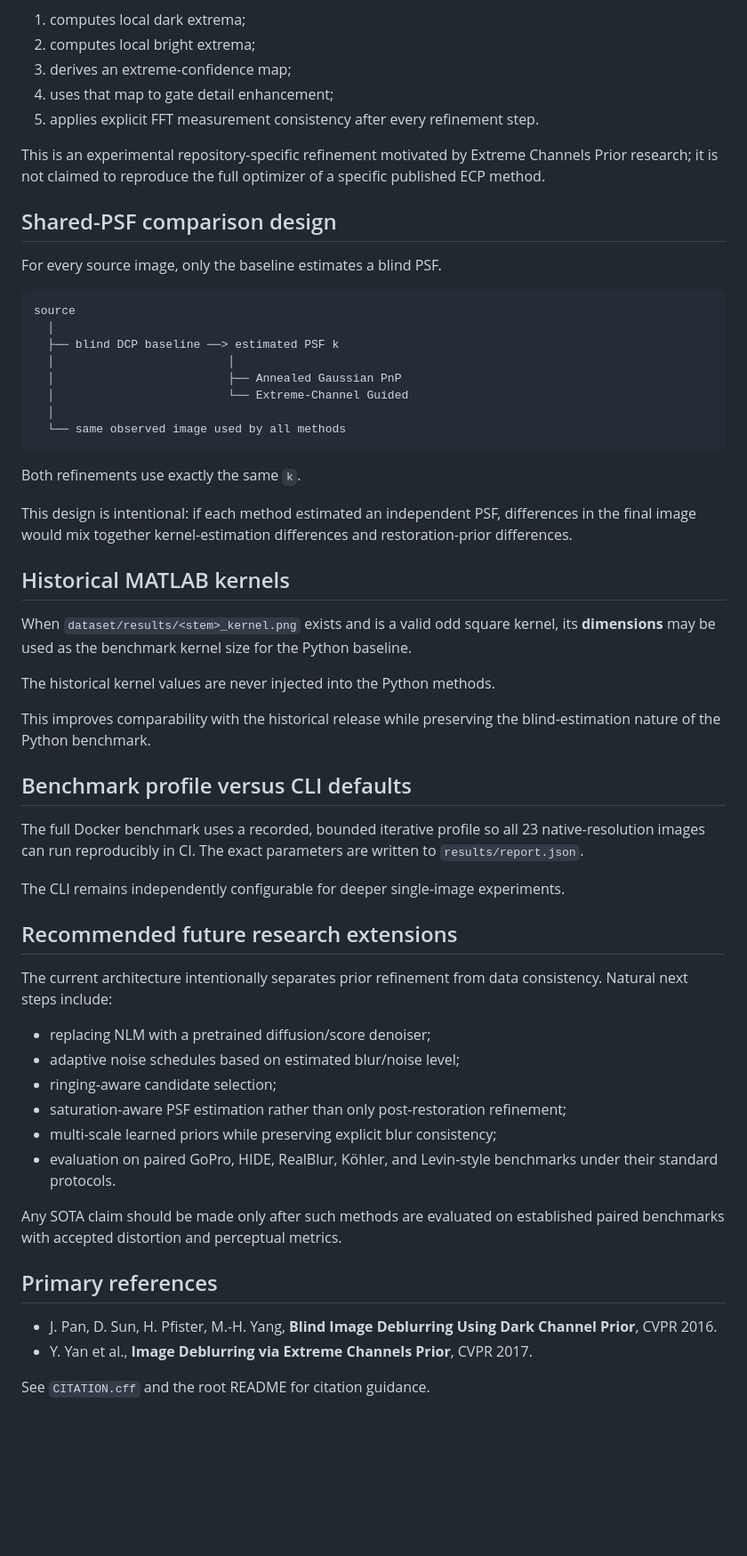
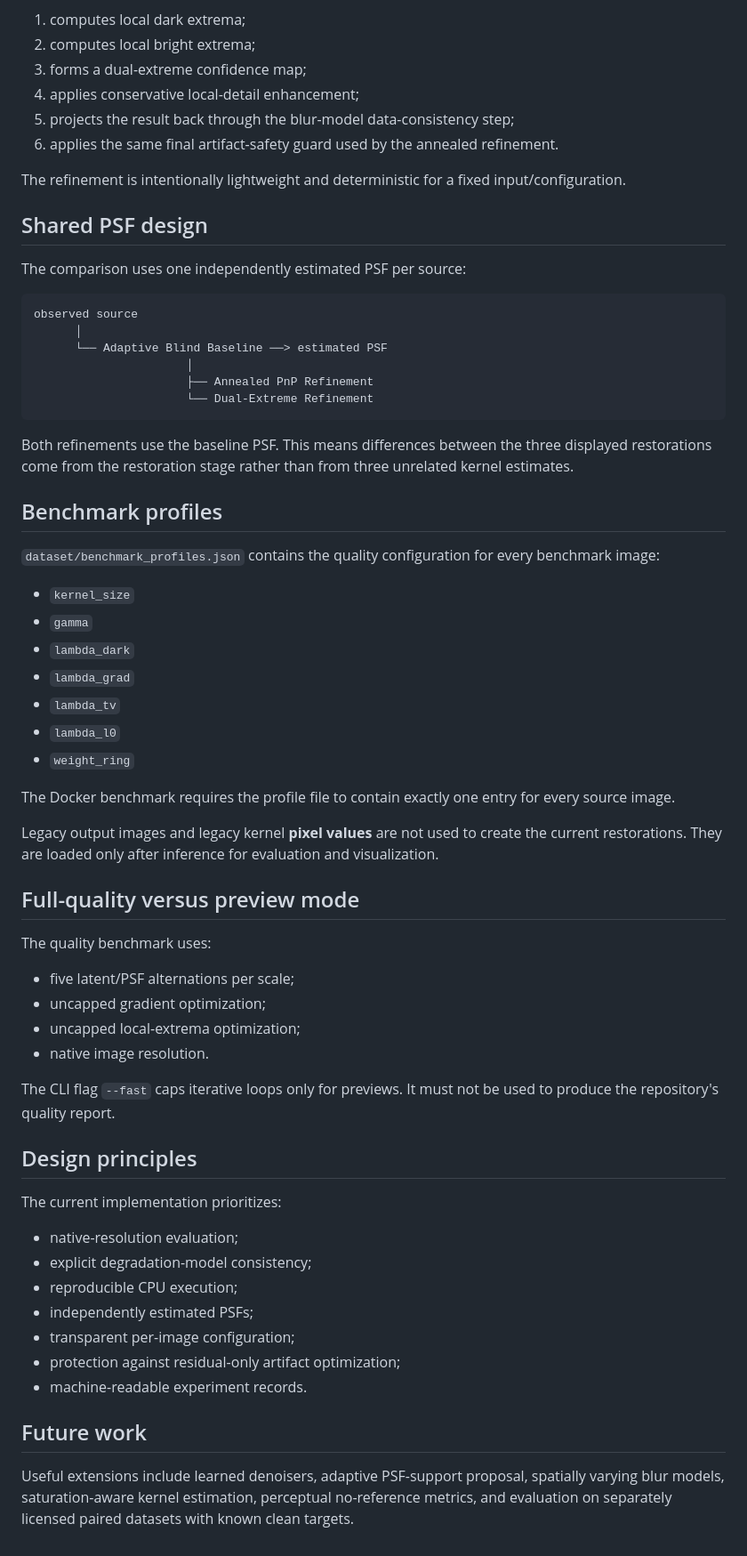
Before and after one commit to vtavakkoli/AdaptiveBlindDeblur, a Markdown page: docs/METHODS.md, the part around one of its changes. Shown at 89% size. Drawn GitHub-style; blank space fills up the shorter version.

````diff
--- a/docs/METHODS.md
+++ b/docs/METHODS.md
@@ -70,61 +66,67 @@ This repository's lightweight refinement:
 
 1. computes local dark extrema;
 2. computes local bright extrema;
-3. derives an extreme-confidence map;
-4. uses that map to gate detail enhancement;
-5. applies explicit FFT measurement consistency after every refinement step.
+3. forms a dual-extreme confidence map;
+4. applies conservative local-detail enhancement;
+5. projects the result back through the blur-model data-consistency step;
+6. applies the same final artifact-safety guard used by the annealed refinement.
 
-This is an experimental repository-specific refinement motivated by Extreme Channels Prior research; it is not claimed to reproduce the full optimizer of a specific published ECP method.
+The refinement is intentionally lightweight and deterministic for a fixed input/configuration.
 
-## Shared-PSF comparison design
+## Shared PSF design
 
-For every source image, only the baseline estimates a blind PSF.
+The comparison uses one independently estimated PSF per source:
 
 ```text
-source
-  │
-  ├── blind DCP baseline ──> estimated PSF k
-  │                         │
-  │                         ├── Annealed Gaussian PnP
-  │                         └── Extreme-Channel Guided
-  │
-  └── same observed image used by all methods
+observed source
+      │
+      └── Adaptive Blind Baseline ──> estimated PSF
+                      │
+                      ├── Annealed PnP Refinement
+                      └── Dual-Extreme Refinement
 ```
 
-Both refinements use exactly the same `k`.
+Both refinements use the baseline PSF. This means differences between the three displayed restorations come from the restoration stage rather than from three unrelated kernel estimates.
 
-This design is intentional: if each method estimated an independent PSF, differences in the final image would mix together kernel-estimation differences and restoration-prior differences.
+## Benchmark profiles
 
-## Historical MATLAB kernels
+`dataset/benchmark_profiles.json` contains the quality configuration for every benchmark image:
 
-When `dataset/results/<stem>_kernel.png` exists and is a valid odd square kernel, its **dimensions** may be used as the benchmark kernel size for the Python baseline.
+- `kernel_size`
+- `gamma`
+- `lambda_dark`
+- `lambda_grad`
+- `lambda_tv`
+- `lambda_l0`
+- `weight_ring`
 
-The historical kernel values are never injected into the Python methods.
+The Docker benchmark requires the profile file to contain exactly one entry for every source image.
 
-This improves comparability with the historical release while preserving the blind-estimation nature of the Python benchmark.
+Legacy output images and legacy kernel **pixel values** are not used to create the current restorations. They are loaded only after inference for evaluation and visualization.
 
-## Benchmark profile versus CLI defaults
+## Full-quality versus preview mode
 
-The full Docker benchmark uses a recorded, bounded iterative profile so all 23 native-resolution images can run reproducibly in CI. The exact parameters are written to `results/report.json`.
+The quality benchmark uses:
 
-The CLI remains independently configurable for deeper single-image experiments.
+- five latent/PSF alternations per scale;
+- uncapped gradient optimization;
+- uncapped local-extrema optimization;
+- native image resolution.
 
-## Recommended future research extensions
+The CLI flag `--fast` caps iterative loops only for previews. It must not be used to produce the repository's quality report.
 
-The current architecture intentionally separates prior refinement from data consistency. Natural next steps include:
+## Design principles
 
-- replacing NLM with a pretrained diffusion/score denoiser;
-- adaptive noise schedules based on estimated blur/noise level;
-- ringing-aware candidate selection;
-- saturation-aware PSF estimation rather than only post-restoration refinement;
-- multi-scale learned priors while preserving explicit blur consistency;
-- evaluation on paired GoPro, HIDE, RealBlur, Köhler, and Levin-style benchmarks under their standard protocols.
+The current implementation prioritizes:
 
-Any SOTA claim should be made only after such methods are evaluated on established paired benchmarks with accepted distortion and perceptual metrics.
+- native-resolution evaluation;
+- explicit degradation-model consistency;
+- reproducible CPU execution;
+- independently estimated PSFs;
+- transparent per-image configuration;
+- protection against residual-only artifact optimization;
+- machine-readable experiment records.
 
-## Primary references
+## Future work
 
-- J. Pan, D. Sun, H. Pfister, M.-H. Yang, **Blind Image Deblurring Using Dark Channel Prior**, CVPR 2016.
-- Y. Yan et al., **Image Deblurring via Extreme Channels Prior**, CVPR 2017.
-
-See `CITATION.cff` and the root README for citation guidance.
+Useful extensions include learned denoisers, adaptive PSF-support proposal, spatially varying blur models, saturation-aware kernel estimation, perceptual no-reference metrics, and evaluation on separately licensed paired datasets with known clean targets.
````
Also changed, not shown: other parts of docs/METHODS.md (+36 -40 lines).
